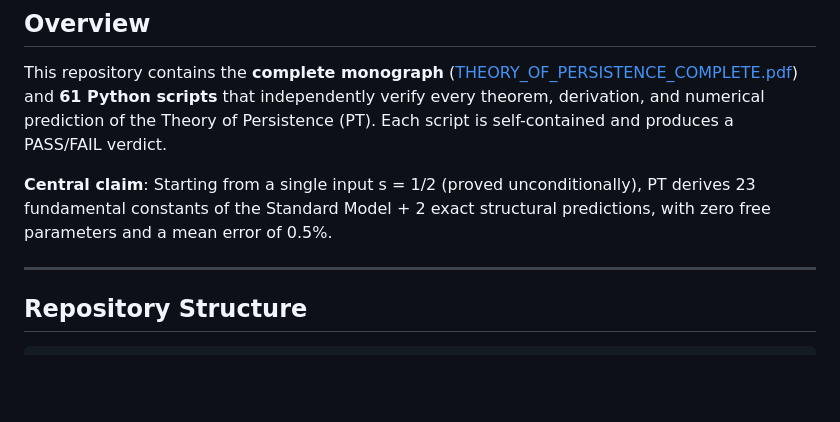
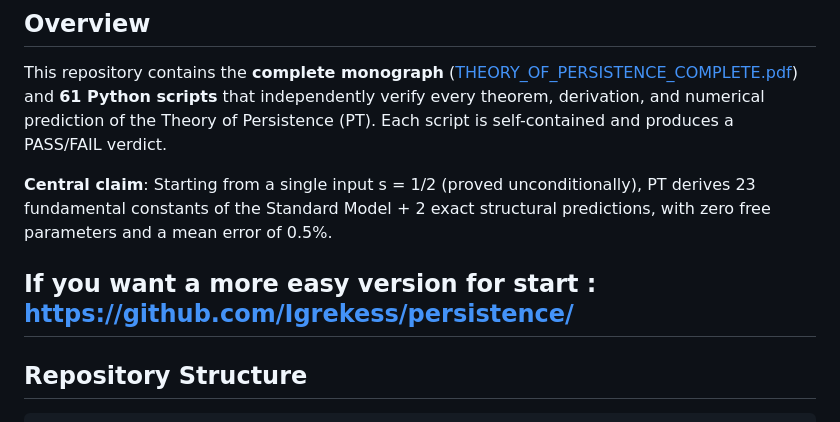
Before and after one commit to Igrekess/PersistenceTheory, a Markdown page: README.md, the part around the change. Drawn GitHub-style; blank space fills up the shorter version.

Commit message:
Add link for the pedagogic repo

```diff
--- a/README.md
+++ b/README.md
@@ -36,6 +36,7 @@ This repository contains the **complete monograph** ([THEORY_OF_PERSISTENCE_COMP
 
 **Central claim**: Starting from a single input s = 1/2 (proved unconditionally), PT derives 23 fundamental constants of the Standard Model + 2 exact structural predictions, with zero free parameters and a mean error of 0.5%.
 
+If you want a more easy version for start : [https://github.com/Igrekess/persistence/](https://github.com/Igrekess/persistence)
 ---
 
 ## Repository Structure
```
